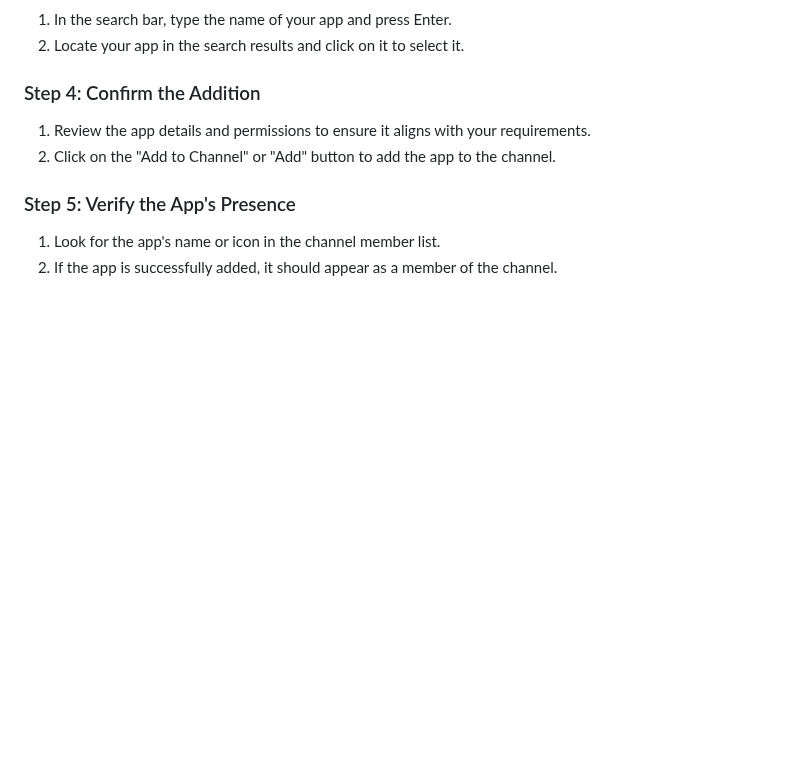
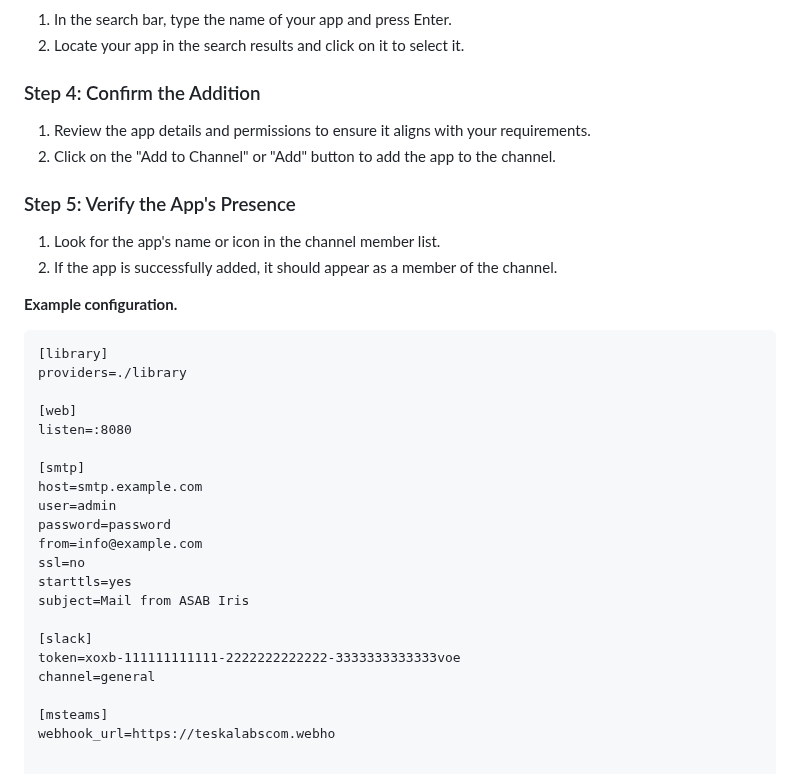
Before and after one commit to TeskaLabs/asab-iris, a Markdown page: README.md, the part around the change. Drawn GitHub-style; blank space fills up the shorter version.

Commit message:
Add example config to readme

````diff
--- a/README.md
+++ b/README.md
@@ -137,3 +137,29 @@ https://teskalabs.github.io/asab-iris/
 ### Step 5: Verify the App's Presence
 1. Look for the app's name or icon in the channel member list.
 2. If the app is successfully added, it should appear as a member of the channel.
+
+
+**Example configuration.**
+
+```
+[library]
+providers=./library
+
+[web]
+listen=:8080
+
+[smtp]
+host=smtp.example.com
+user=admin
+password=password
+from=info@example.com
+ssl=no
+starttls=yes
+subject=Mail from ASAB Iris
+
+[slack]
+token=xoxb-111111111111-2222222222222-3333333333333voe
+channel=general
+
+[msteams]
+webhook_url=https://teskalabscom.webho
````
